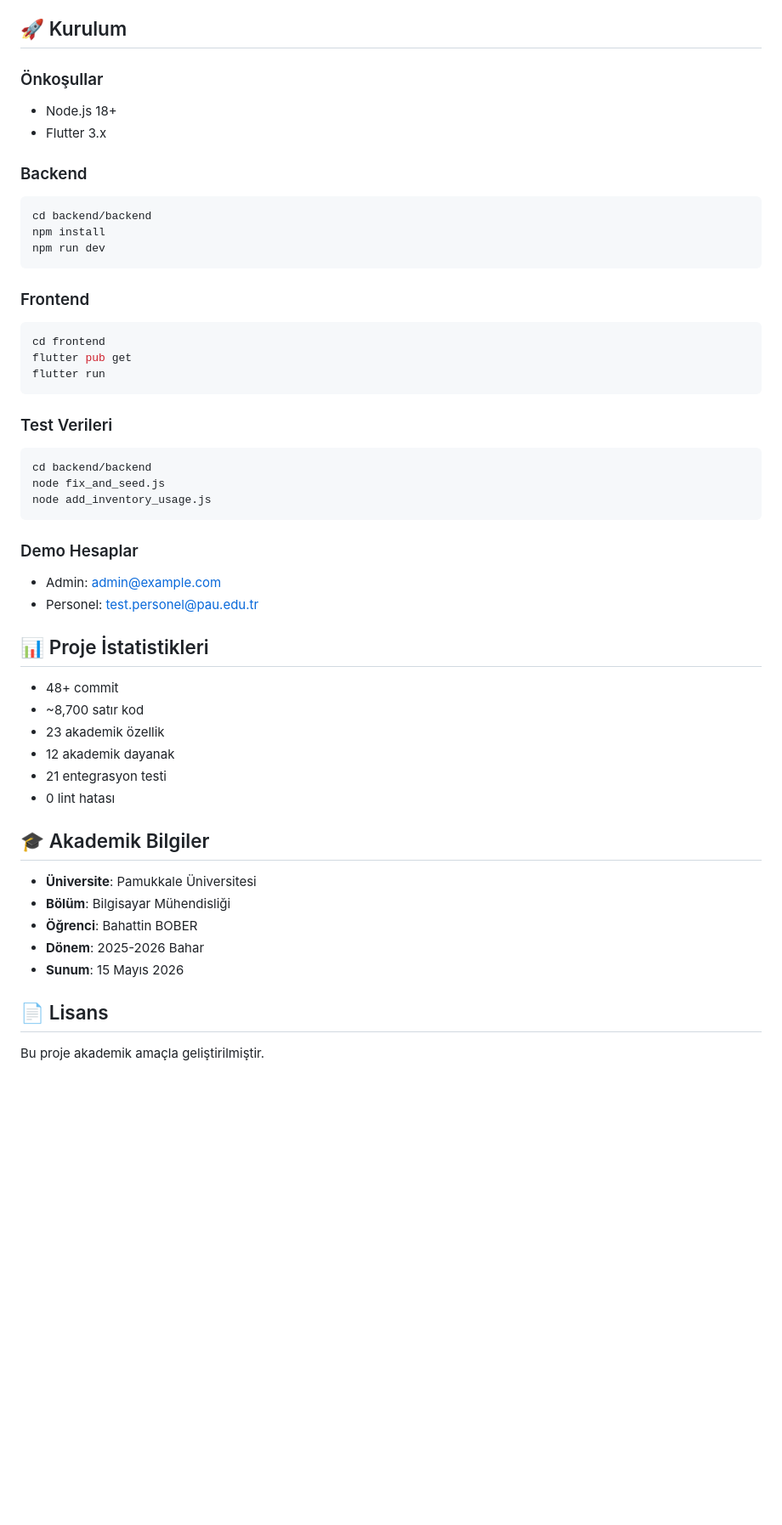
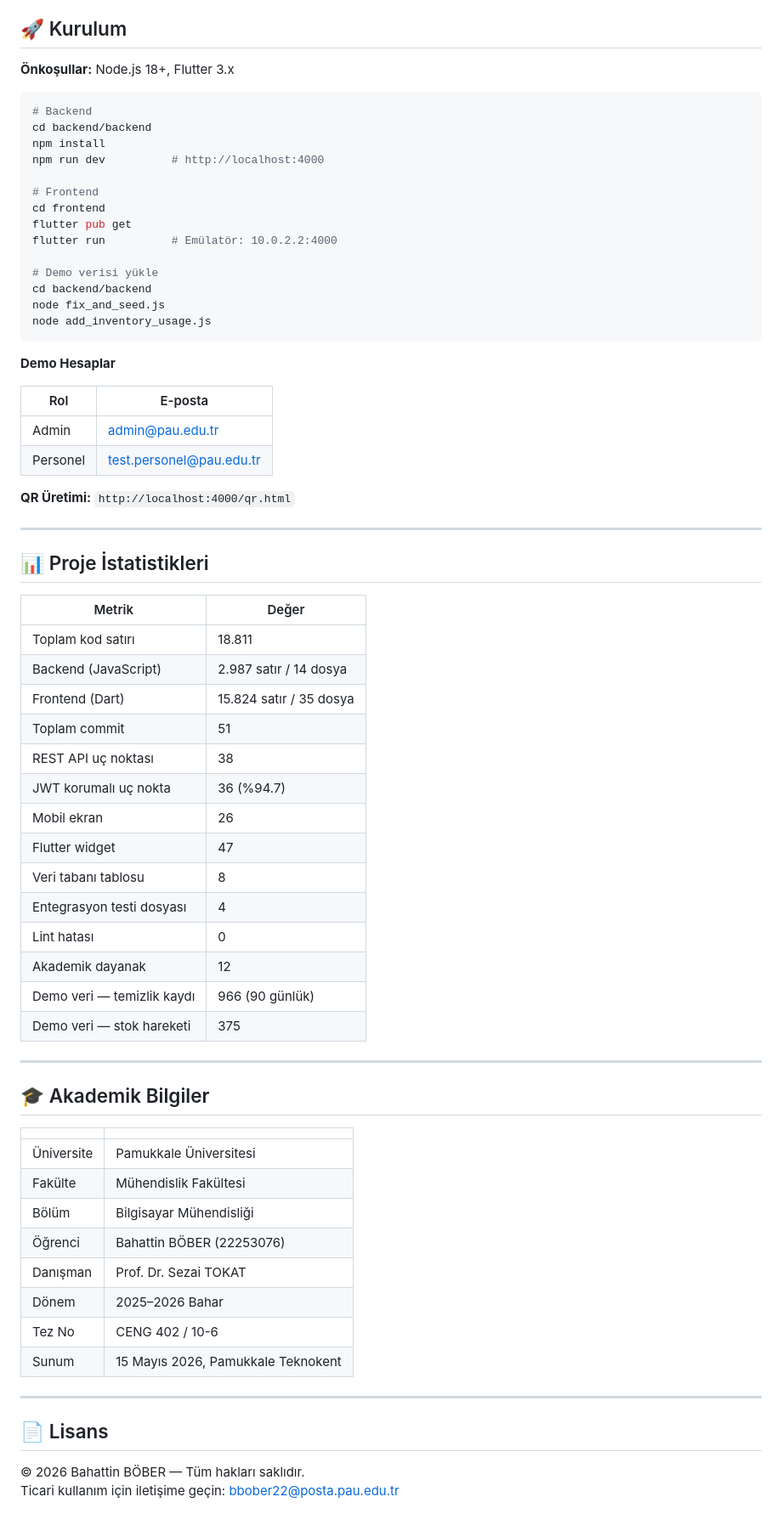
Before and after one commit to bahattinbober/university-cleaning-tracker, a Markdown page: README.md, the part around one of its changes. Shown at 85% size. Rendered like a GitHub page; blank space fills up the shorter version.

````diff
--- a/README.md
+++ b/README.md
@@ -98,52 +98,73 @@ Detaylı diyagramlar:
 
 ## 🚀 Kurulum
 
-### Önkoşullar
-- Node.js 18+
-- Flutter 3.x
+**Önkoşullar:** Node.js 18+, Flutter 3.x
 
-### Backend
 ```bash
+# Backend
 cd backend/backend
 npm install
-npm run dev
-```
+npm run dev          # http://localhost:4000
 
-### Frontend
-```bash
+# Frontend
 cd frontend
 flutter pub get
-flutter run
-```
+flutter run          # Emülatör: 10.0.2.2:4000
 
-### Test Verileri
-```bash
+# Demo verisi yükle
 cd backend/backend
 node fix_and_seed.js
 node add_inventory_usage.js
 ```
 
-### Demo Hesaplar
-- Admin: admin@example.com
-- Personel: test.personel@pau.edu.tr
+**Demo Hesaplar**
+
+| Rol | E-posta |
+|-----|---------|
+| Admin | admin@pau.edu.tr |
+| Personel | test.personel@pau.edu.tr |
+
+**QR Üretimi:** `http://localhost:4000/qr.html`
+
+---
 
 ## 📊 Proje İstatistikleri
 
-- 48+ commit
-- ~8,700 satır kod
-- 23 akademik özellik
-- 12 akademik dayanak
-- 21 entegrasyon testi
-- 0 lint hatası
+| Metrik | Değer |
+|--------|-------|
+| Toplam kod satırı | 18.811 |
+| Backend (JavaScript) | 2.987 satır / 14 dosya |
+| Frontend (Dart) | 15.824 satır / 35 dosya |
+| Toplam commit | 51 |
+| REST API uç noktası | 38 |
+| JWT korumalı uç nokta | 36 (%94.7) |
+| Mobil ekran | 26 |
+| Flutter widget | 47 |
+| Veri tabanı tablosu | 8 |
+| Entegrasyon testi dosyası | 4 |
+| Lint hatası | 0 |
+| Akademik dayanak | 12 |
+| Demo veri — temizlik kaydı | 966 (90 günlük) |
+| Demo veri — stok hareketi | 375 |
+
+---
 
 ## 🎓 Akademik Bilgiler
 
-- **Üniversite**: Pamukkale Üniversitesi
-- **Bölüm**: Bilgisayar Mühendisliği
-- **Öğrenci**: Bahattin BOBER
-- **Dönem**: 2025-2026 Bahar
-- **Sunum**: 15 Mayıs 2026
+| | |
+|--|--|
+| Üniversite | Pamukkale Üniversitesi |
+| Fakülte | Mühendislik Fakültesi |
+| Bölüm | Bilgisayar Mühendisliği |
+| Öğrenci | Bahattin BÖBER (22253076) |
+| Danışman | Prof. Dr. Sezai TOKAT |
+| Dönem | 2025–2026 Bahar |
+| Tez No | CENG 402 / 10-6 |
+| Sunum | 15 Mayıs 2026, Pamukkale Teknokent |
+
+---
 
 ## 📄 Lisans
 
-Bu proje akademik amaçla geliştirilmiştir.
+© 2026 Bahattin BÖBER — Tüm hakları saklıdır.
+Ticari kullanım için iletişime geçin: bbober22@posta.pau.edu.tr
````
Also changed, not shown: other parts of README.md (+69 -69 lines).
